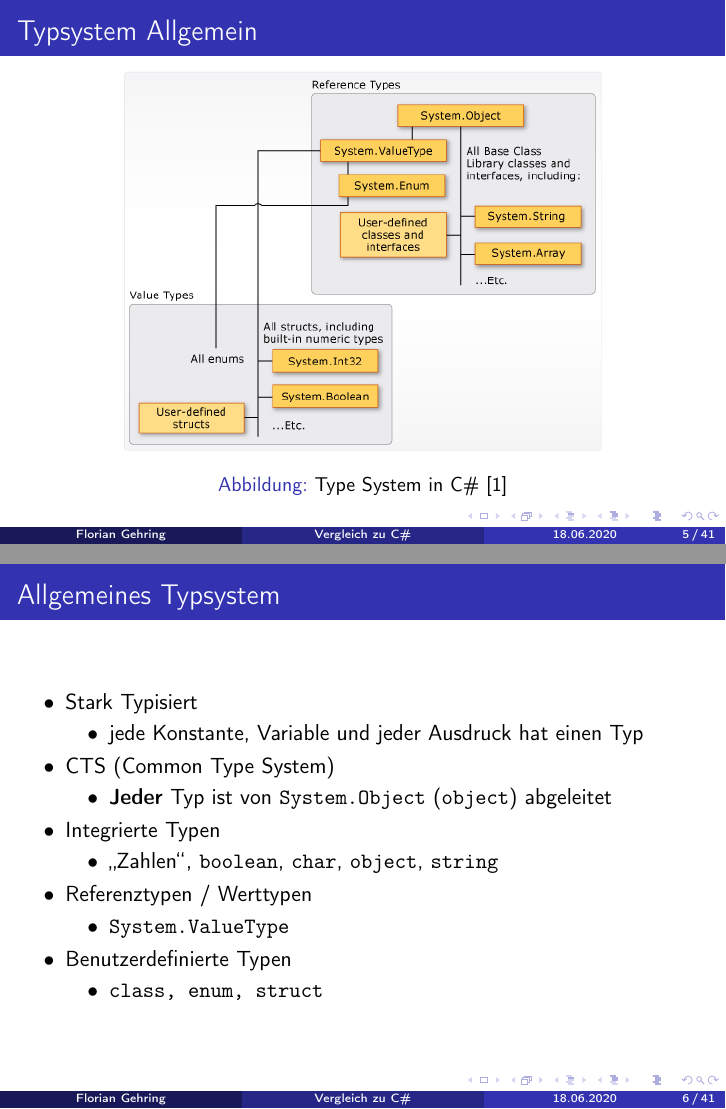
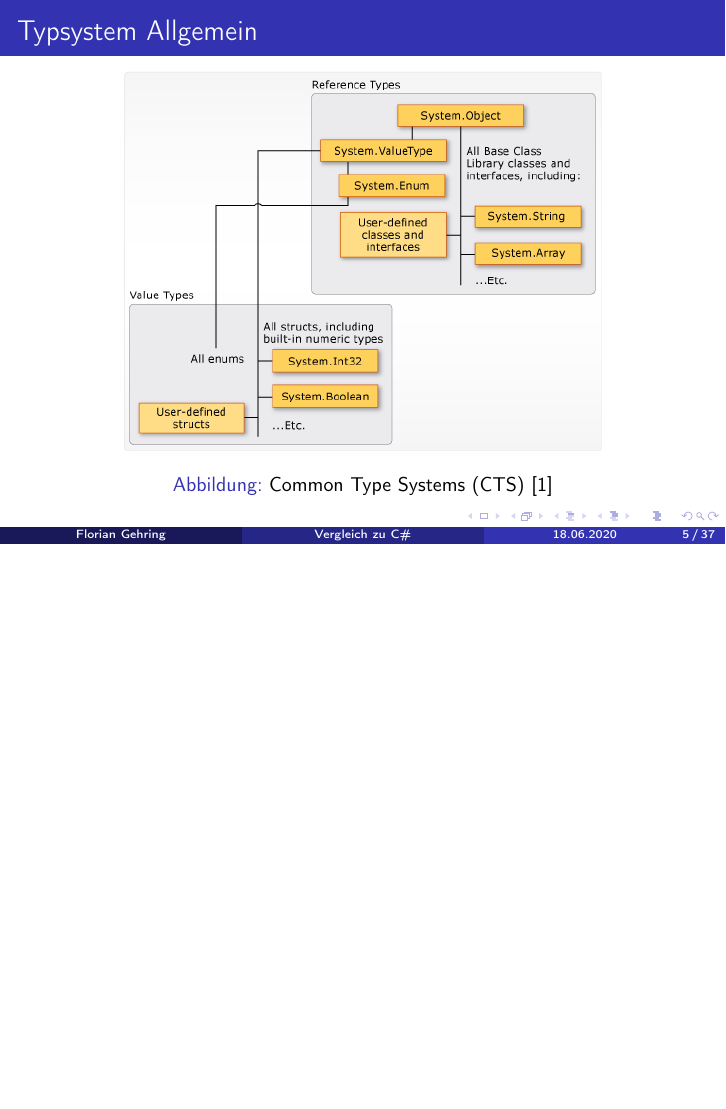
Before and after one commit to flo-gehring/seminar-2020-entwicklung-java, LaTeX slides (prasentation.tex): pages 5 and 6 of 41 before the commit and page 5 of 37 after it, the two joined at a grey line, the shorter picture padded with empty space. Compiled offline with pdfLaTeX.

Commit message:
Inhalte kürzen

```diff
--- a/prasentation.tex
+++ b/prasentation.tex
@@ -16,6 +16,7 @@
 \usepackage{minted}
 \author{Florian Gehring}
 \title{Vergleich zu C\#}
+\subtitle{Entwicklung der Programmiersprache Java}
 %\setbeamercovered{transparent}
 %\setbeamertemplate{navigation symbols}{}
 %\logo{}
@@ -136,48 +139,9 @@ fontsize=\small
 	\begin{figure}
 	\centering
 		\includegraphics[width=0.7\textwidth]{bilder/value-reference-types-common-type-system.png}
-		\caption{Type System in C\# \cite{progrguide}}
+		\caption{Common Type Systems (CTS) \cite{progrguide}}
 	\end{figure}
 \end{frame}
-
-\begin{frame}{Allgemeines Typsystem}
-\begin{itemize}
-% https://docs.microsoft.com/de-de/dotnet/csharp/programming-guide/types/
-	\item Stark Typisiert
-	\begin{itemize}
-		\item jede Konstante, Variable und jeder Ausdruck hat einen Typ
-	\end{itemize}
-	\item CTS (Common Type System)
-	\begin{itemize}
-		\item \textbf{Jeder} Typ ist von \texttt{System.Object} (\texttt{object}) abgeleitet
-	\end{itemize}
-
-	\item Integrierte Typen
-	\begin{itemize}
-		\item \glqq Zahlen\grqq{}, \texttt{boolean}, \texttt{char}, \texttt{object}, \texttt{string}
-	\end{itemize}
-	\item Referenztypen / Werttypen
-	\begin{itemize}
-		\item \texttt{System.ValueType}
-	\end{itemize}
-	\item Benutzerdefinierte Typen
-	\begin{itemize}
-		\item \texttt{class, enum, struct}
-	\end{itemize}
-\end{itemize}
-\end{frame}
-
-
-\begin{frame}{Variablen Deklarationen}
-\csharpcode[firstline=5, lastline=16]{Beispielcode/csharp/variable_declaration.cs}
-
-%\lstinputlisting[linerange={1-2,5-16}]{Beispielcode/variable_declaration.cs}
-\begin{itemize}
-	\item \texttt{var} Keyword \cite{so_var_java}
-	\item LINQ
-\end{itemize}
-\end{frame}
-
 
 \begin{frame}{Werttypen}
 \csharpcode[firstline=6, lastline=15, fontsize=\footnotesize]{Beispielcode/csharp/typesystem.cs}System.Int32 \\ %\lstinputlisting[linerange={6-20}]{Beispielcode/typesystem.cs}
```
Also changed, not shown: prasentation.pdf, prasentation.tex (34 more changed lines). Lines whose indentation alone changed are shown as unchanged.
